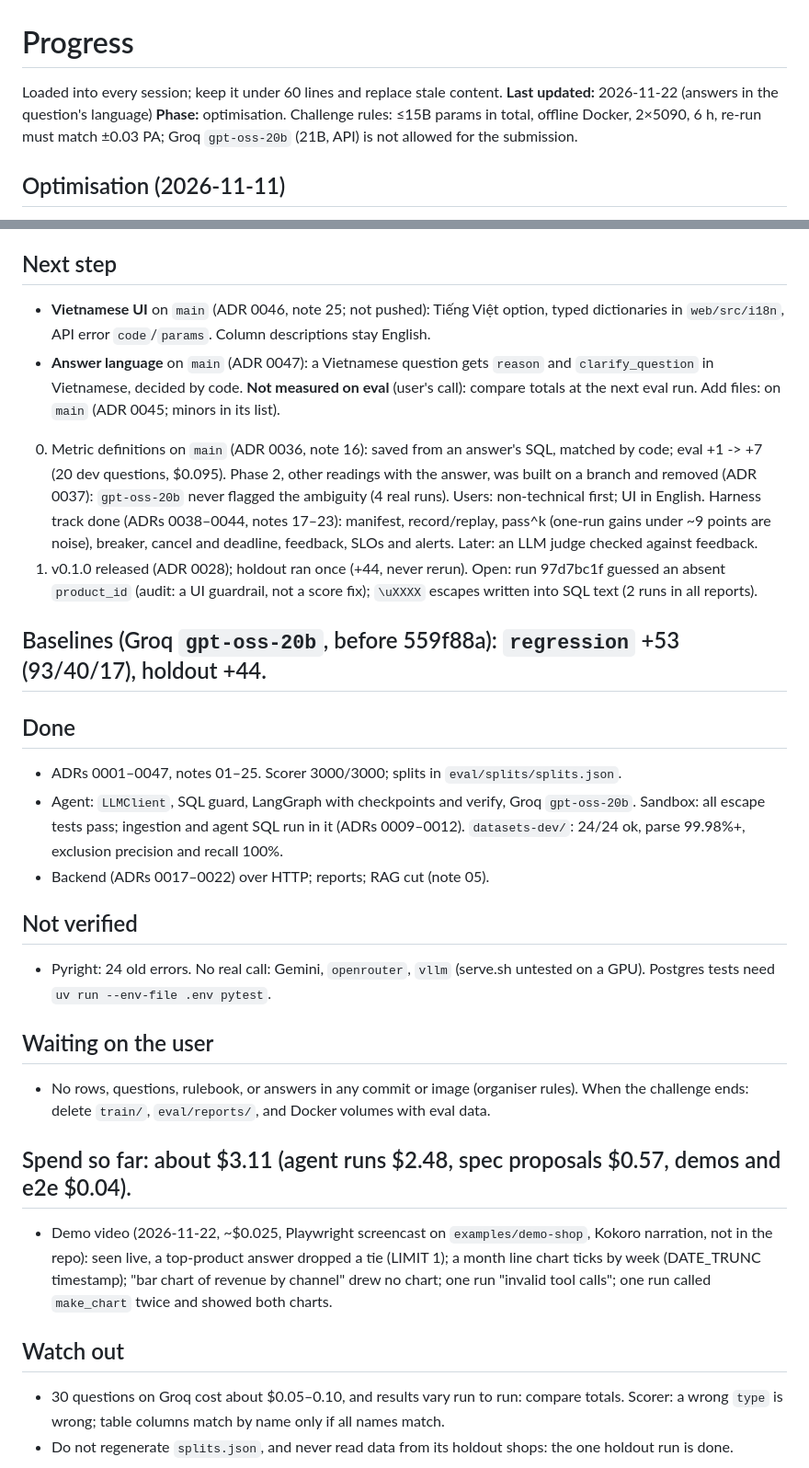
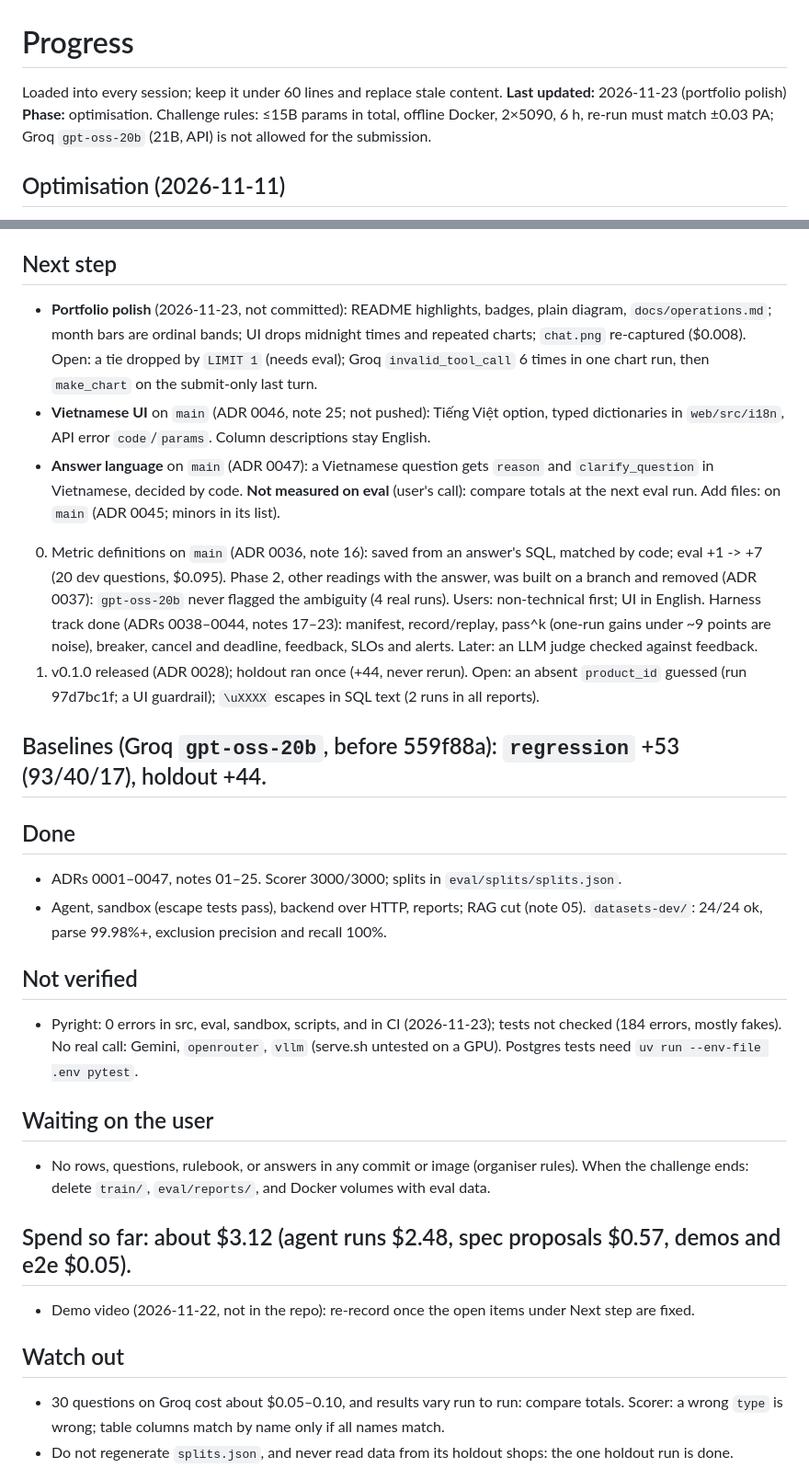
Before and after one commit to qnghi13/DA-Agent, a Markdown page: docs/progress.md, 2 parts joined by grey strips. Shown at 92% size. Rendered like a GitHub page.

```diff
--- a/docs/progress.md
+++ b/docs/progress.md
@@ -1,6 +1,6 @@
 # Progress
 
-Loaded into every session; keep it under 60 lines and replace stale content. **Last updated:** 2026-11-22 (answers in the question's language)
+Loaded into every session; keep it under 60 lines and replace stale content. **Last updated:** 2026-11-23 (portfolio polish)
 **Phase:** optimisation. Challenge rules: ≤15B params in total, offline Docker, 2×5090, 6 h,
 re-run must match ±0.03 PA; Groq `gpt-oss-20b` (21B, API) is not allowed for the submission.
 
@@ -18,6 +18,10 @@ re-run must match ±0.03 PA; Groq `gpt-oss-20b` (21B, API) is not allowed for th
   (Groq +55). Then status variants and line-vs-header revenue (~12, checked by hand SQL), debt
   4, budget abstains 8 (SQLite functions, made-up columns). Semantic layer: private folder.
 ## Next step
+- **Portfolio polish** (2026-11-23, not committed): README highlights, badges, plain diagram,
+  `docs/operations.md`; month bars are ordinal bands; UI drops midnight times and repeated
+  charts; `chat.png` re-captured ($0.008). Open: a tie dropped by `LIMIT 1` (needs eval); Groq
+  `invalid_tool_call` 6 times in one chart run, then `make_chart` on the submit-only last turn.
 - **Vietnamese UI** on `main` (ADR 0046, note 25; not pushed): Tiếng Việt option, typed
   dictionaries in `web/src/i18n`, API error `code`/`params`. Column descriptions stay English.
 - **Answer language** on `main` (ADR 0047): a Vietnamese question gets `reason` and
@@ -30,33 +34,25 @@ re-run must match ±0.03 PA; Groq `gpt-oss-20b` (21B, API) is not allowed for th
    Harness track done (ADRs 0038–0044, notes 17–23): manifest, record/replay, pass^k (one-run
    gains under ~9 points are noise), breaker, cancel and deadline, feedback, SLOs and alerts.
    Later: an LLM judge checked against feedback.
-1. v0.1.0 released (ADR 0028); holdout ran once (+44, never rerun). Open: run 97d7bc1f guessed
-   an absent `product_id` (audit: a UI guardrail, not a score fix); `\uXXXX` escapes written into
-   SQL text (2 runs in all reports).
+1. v0.1.0 released (ADR 0028); holdout ran once (+44, never rerun). Open: an absent `product_id`
+   guessed (run 97d7bc1f; a UI guardrail); `\uXXXX` escapes in SQL text (2 runs in all reports).
 ## Baselines (Groq `gpt-oss-20b`, before 559f88a): `regression` +53 (93/40/17), holdout +44.
 ## Done
 - ADRs 0001–0047, notes 01–25. Scorer 3000/3000; splits in `eval/splits/splits.json`.
-- Agent: `LLMClient`, SQL guard, LangGraph with checkpoints and verify, Groq `gpt-oss-20b`.
-  Sandbox: all escape tests pass; ingestion and agent SQL run in it (ADRs 0009–0012).
+- Agent, sandbox (escape tests pass), backend over HTTP, reports; RAG cut (note 05).
   `datasets-dev/`: 24/24 ok, parse 99.98%+, exclusion precision and recall 100%.
-- Backend (ADRs 0017–0022) over HTTP; reports; RAG cut (note 05).
-
 ## Not verified
-- Pyright: 24 old errors. No real call: Gemini, `openrouter`, `vllm` (serve.sh untested on a
+- Pyright: 0 errors in src, eval, sandbox, scripts, and in CI (2026-11-23); tests not checked
+  (184 errors, mostly fakes). No real call: Gemini, `openrouter`, `vllm` (serve.sh untested on a
   GPU). Postgres tests need `uv run --env-file .env pytest`.
-
 ## Waiting on the user
 - No rows, questions, rulebook, or answers in any commit or image (organiser rules). When the
   challenge ends: delete `train/`, `eval/reports/`, and Docker volumes with eval data.
 
-## Spend so far: about $3.11 (agent runs $2.48, spec proposals $0.57, demos and e2e $0.04).
-- Demo video (2026-11-22, ~$0.025, Playwright screencast on `examples/demo-shop`, Kokoro
-  narration, not in the repo): seen live, a top-product answer dropped a tie (LIMIT 1); a month
-  line chart ticks by week (DATE_TRUNC timestamp); "bar chart of revenue by channel" drew no
-  chart; one run "invalid tool calls"; one run called `make_chart` twice and showed both charts.
+## Spend so far: about $3.12 (agent runs $2.48, spec proposals $0.57, demos and e2e $0.05).
+- Demo video (2026-11-22, not in the repo): re-record once the open items under Next step are fixed.
 
 ## Watch out
-
 - 30 questions on Groq cost about $0.05–0.10, and results vary run to run: compare totals.
   Scorer: a wrong `type` is wrong; table columns match by name only if all names match.
 - Do not regenerate `splits.json`, and never read data from its holdout shops: the one
```
Also changed, not shown: README.md (+44 -64 lines), docs/operations.md (added, +76 -0 lines), docs/images/chat.png.
